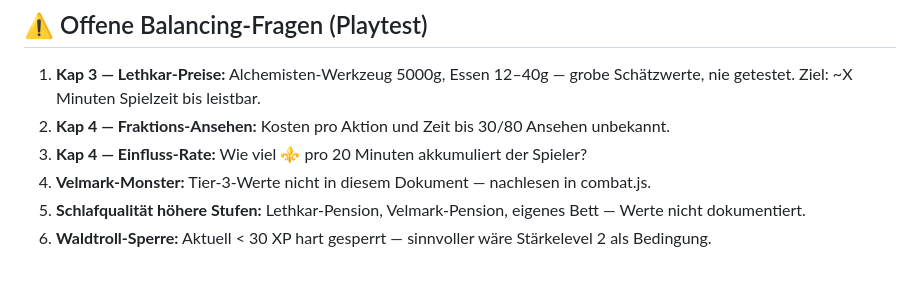
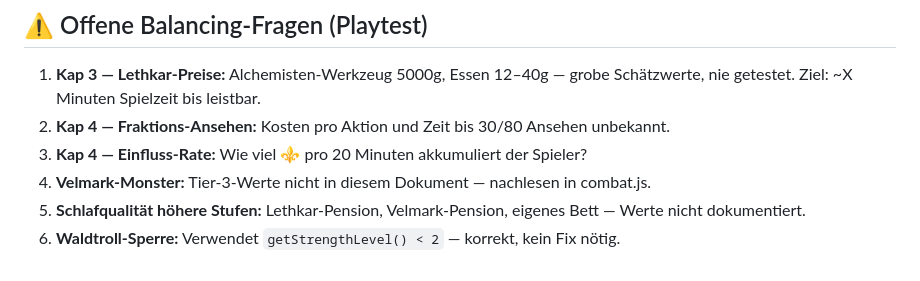
Before and after one commit to danielzaiser91/incremental-adventure, a Markdown page: notes/referenz/balance.md, the part around the change. Rendered like a GitHub page.

Commit message:
chore: balance.md finalisiert — Waldtroll-Sperre korrigiert [skip ci]
Co-Authored-By: Claude Sonnet 4.6 <noreply@anthropic.com>

```diff
--- a/notes/referenz/balance.md
+++ b/notes/referenz/balance.md
@@ -129,4 +129,4 @@ Veraltete Werte sind als **⚠️ OBSOLET** markiert — im Zuge des Playtests p
 3. **Kap 4 — Einfluss-Rate:** Wie viel ⚜ pro 20 Minuten akkumuliert der Spieler?
 4. **Velmark-Monster:** Tier-3-Werte nicht in diesem Dokument — nachlesen in combat.js.
 5. **Schlafqualität höhere Stufen:** Lethkar-Pension, Velmark-Pension, eigenes Bett — Werte nicht dokumentiert.
-6. **Waldtroll-Sperre:** Aktuell < 30 XP hart gesperrt — sinnvoller wäre Stärkelevel 2 als Bedingung.
+6. **Waldtroll-Sperre:** Verwendet `getStrengthLevel() < 2` — korrekt, kein Fix nötig.
```
